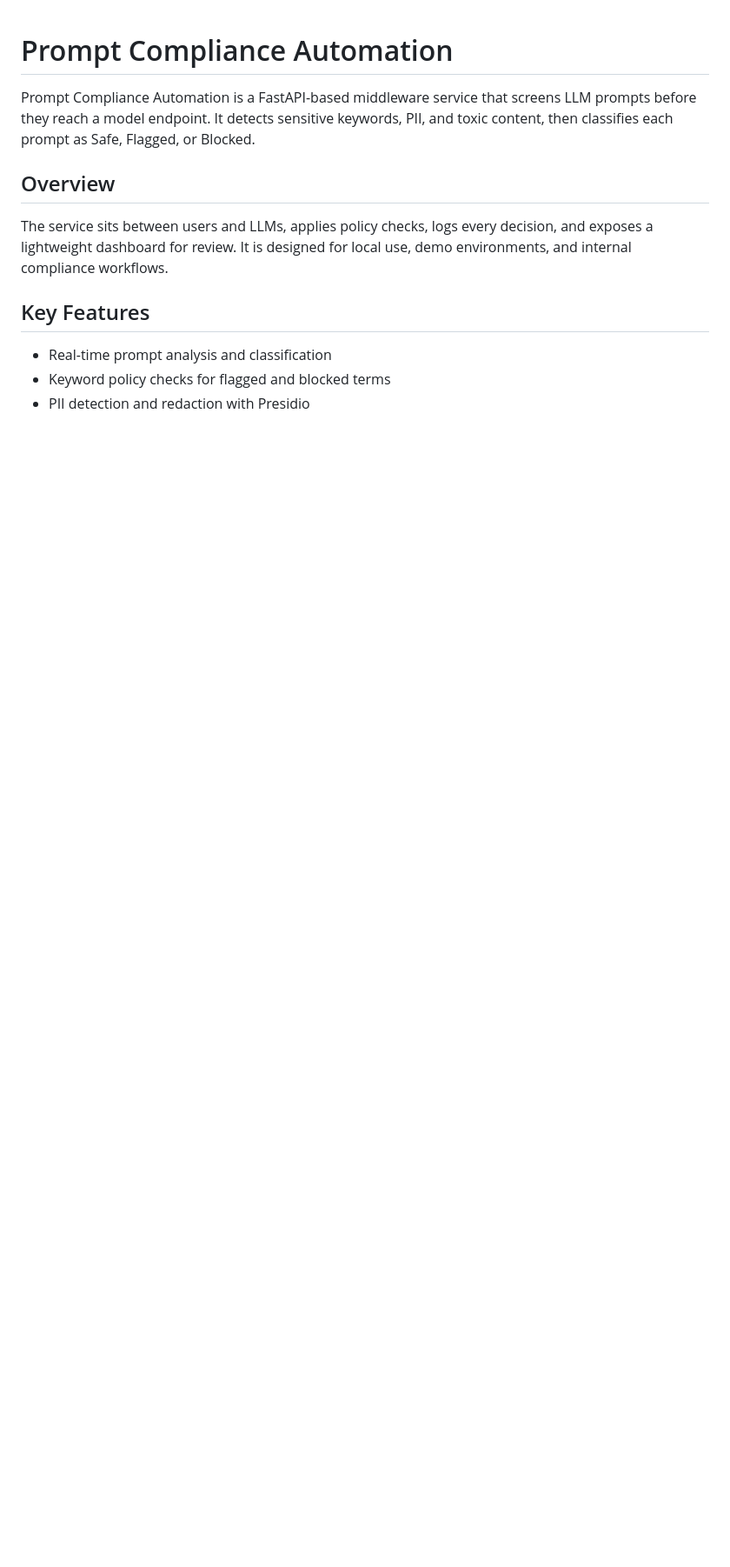
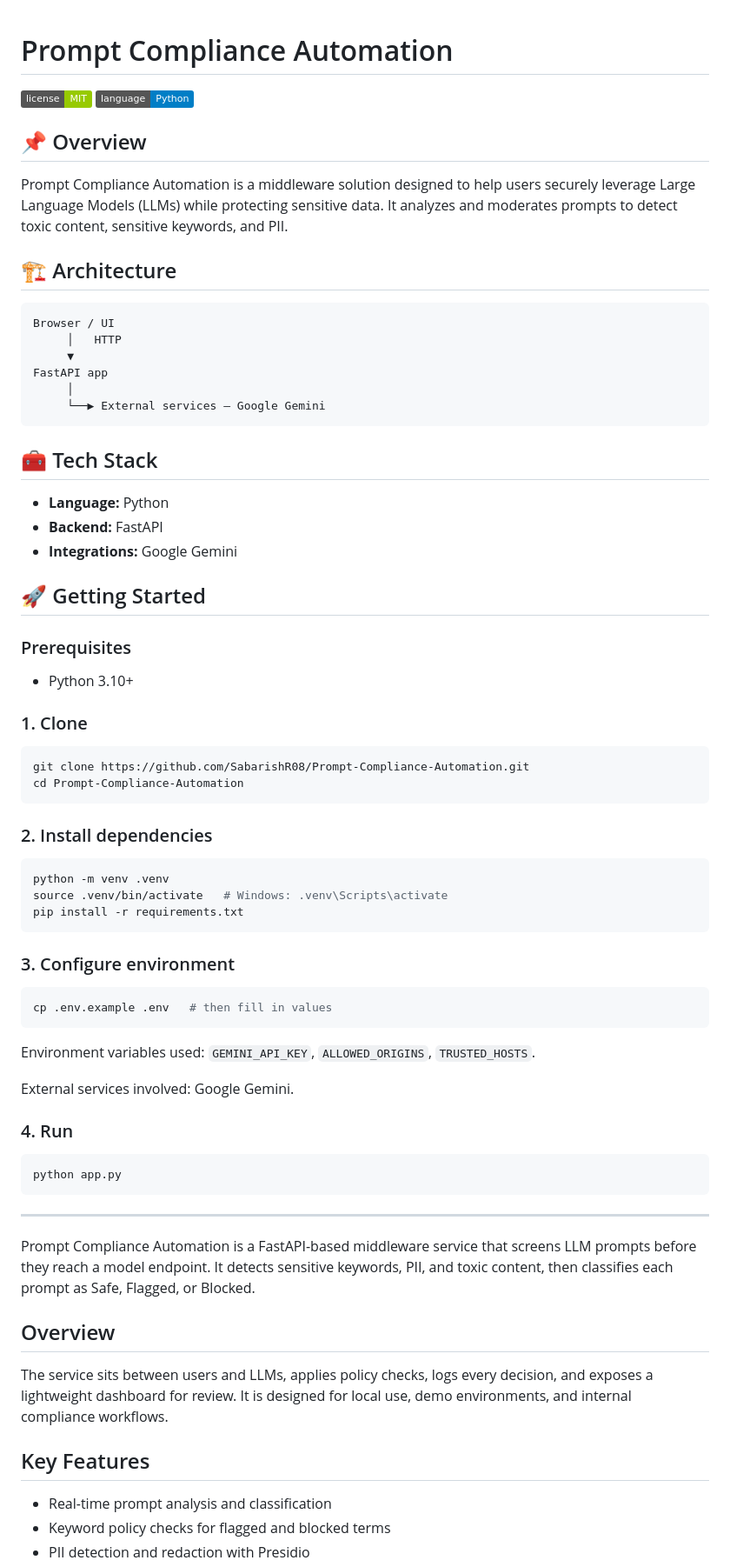
Before and after one commit to SabarishR08/Prompt-Compliance-Automation, a Markdown page: README.md, the part around one of its changes. Shown at 87% size. Drawn GitHub-style; badges without logos; blank space fills up the shorter version.

Commit message:
Enhance README: overview, architecture, setup guide

````diff
--- a/README.md
+++ b/README.md
@@ -1,4 +1,68 @@
 # Prompt Compliance Automation
+
+![License](https://img.shields.io/badge/license-MIT-green) ![Language](https://img.shields.io/badge/language-Python-informational)
+
+
+## 📌 Overview
+
+Prompt Compliance Automation is a middleware solution designed to help users securely leverage Large Language Models (LLMs) while protecting sensitive data. It analyzes and moderates prompts to detect toxic content, sensitive keywords, and PII.
+
+## 🏗️ Architecture
+
+```text
+Browser / UI
+     │   HTTP
+     ▼
+FastAPI app
+     │
+     └──▶ External services — Google Gemini
+```
+
+## 🧰 Tech Stack
+
+- **Language:** Python
+- **Backend:** FastAPI
+- **Integrations:** Google Gemini
+
+## 🚀 Getting Started
+
+### Prerequisites
+
+- Python 3.10+
+
+### 1. Clone
+
+```bash
+git clone https://github.com/SabarishR08/Prompt-Compliance-Automation.git
+cd Prompt-Compliance-Automation
+```
+
+### 2. Install dependencies
+
+```bash
+python -m venv .venv
+source .venv/bin/activate   # Windows: .venv\Scripts\activate
+pip install -r requirements.txt
+```
+
+### 3. Configure environment
+
+```bash
+cp .env.example .env   # then fill in values
+```
+
+Environment variables used: `GEMINI_API_KEY`, `ALLOWED_ORIGINS`, `TRUSTED_HOSTS`.
+
+External services involved: Google Gemini.
+
+### 4. Run
+
+```bash
+python app.py
+```
+
+
+---
 
 Prompt Compliance Automation is a FastAPI-based middleware service that screens LLM prompts before they reach a model endpoint. It detects sensitive keywords, PII, and toxic content, then classifies each prompt as Safe, Flagged, or Blocked.
 
````
Also changed, not shown: other parts of README.md (+4 -2 lines).
